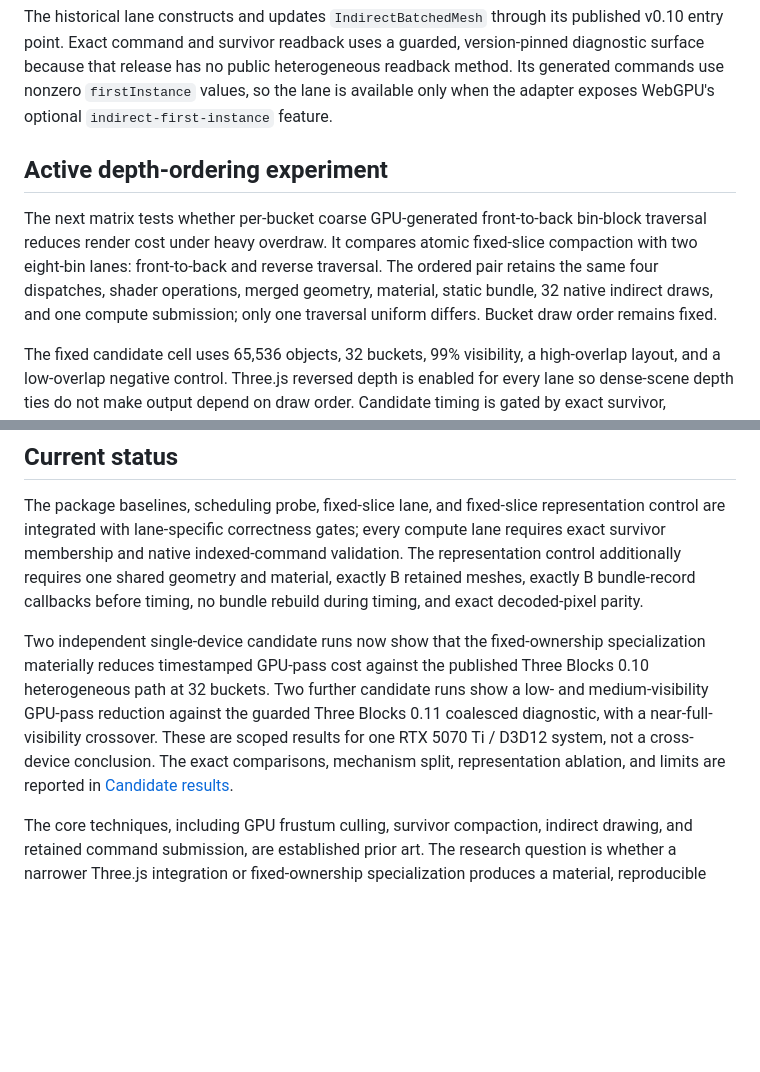
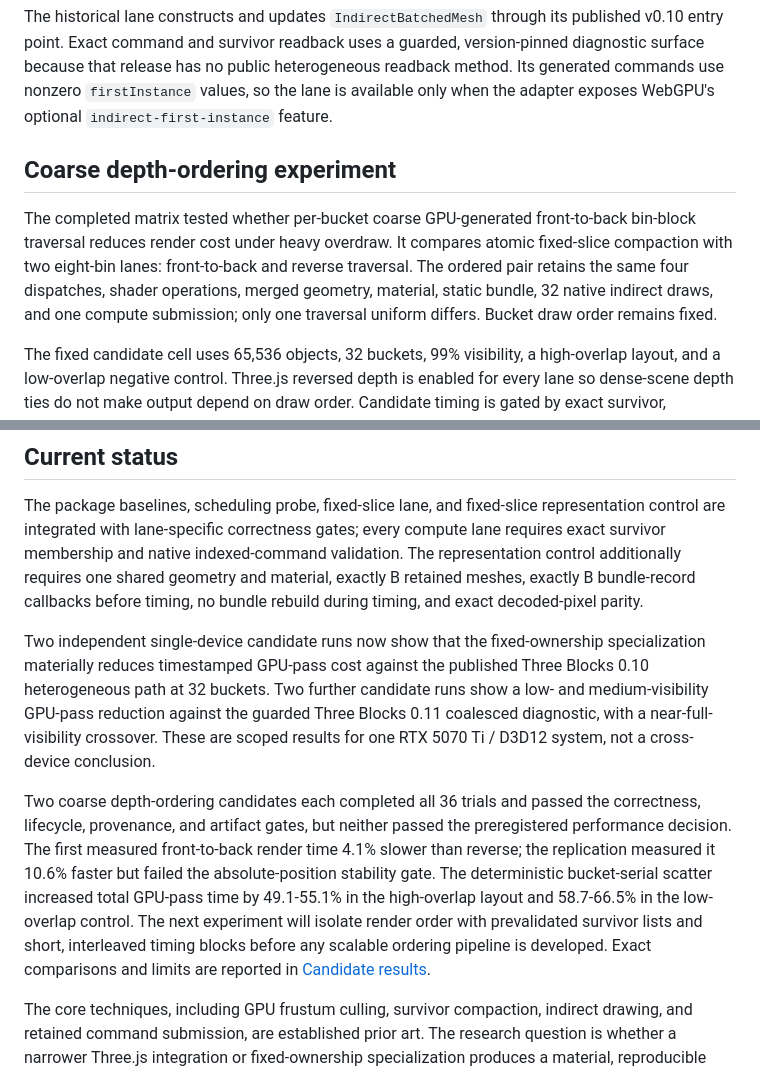
Before and after one commit to JulianLee1117/three-webgpu-optimization, a Markdown page: README.md, 2 parts joined by grey strips. Drawn GitHub-style; blank space fills up the shorter version.

Commit message:
Document coarse depth-ordering result

```diff
--- a/README.md
+++ b/README.md
@@ -28,9 +28,9 @@ The coalesced lane is a diagnostic probe, not a supported Three Blocks capabilit
 
 The historical lane constructs and updates `IndirectBatchedMesh` through its published v0.10 entry point. Exact command and survivor readback uses a guarded, version-pinned diagnostic surface because that release has no public heterogeneous readback method. Its generated commands use nonzero `firstInstance` values, so the lane is available only when the adapter exposes WebGPU's optional `indirect-first-instance` feature.
 
-## Active depth-ordering experiment
+## Coarse depth-ordering experiment
 
-The next matrix tests whether per-bucket coarse GPU-generated front-to-back bin-block traversal reduces render cost under heavy overdraw. It compares atomic fixed-slice compaction with two eight-bin lanes: front-to-back and reverse traversal. The ordered pair retains the same four dispatches, shader operations, merged geometry, material, static bundle, 32 native indirect draws, and one compute submission; only one traversal uniform differs. Bucket draw order remains fixed.
+The completed matrix tested whether per-bucket coarse GPU-generated front-to-back bin-block traversal reduces render cost under heavy overdraw. It compares atomic fixed-slice compaction with two eight-bin lanes: front-to-back and reverse traversal. The ordered pair retains the same four dispatches, shader operations, merged geometry, material, static bundle, 32 native indirect draws, and one compute submission; only one traversal uniform differs. Bucket draw order remains fixed.
 
 The fixed candidate cell uses 65,536 objects, 32 buckets, 99% visibility, a high-overlap layout, and a low-overlap negative control. Three.js reversed depth is enabled for every lane so dense-scene depth ties do not make output depend on draw order. Candidate timing is gated by exact survivor, command, bin-layout, traversal-normalized within-bin sequence, bundle-lifecycle, full-frame color, depth, and object-ID evidence. The preregistered design and falsification thresholds are in [Coarse depth-ordering protocol](docs/DEPTH_ORDERING_PROTOCOL.md).
 
@@ -38,7 +38,9 @@ The fixed candidate cell uses 65,536 objects, 32 buckets, 99% visibility, a high
 
 The package baselines, scheduling probe, fixed-slice lane, and fixed-slice representation control are integrated with lane-specific correctness gates; every compute lane requires exact survivor membership and native indexed-command validation. The representation control additionally requires one shared geometry and material, exactly B retained meshes, exactly B bundle-record callbacks before timing, no bundle rebuild during timing, and exact decoded-pixel parity.
 
-Two independent single-device candidate runs now show that the fixed-ownership specialization materially reduces timestamped GPU-pass cost against the published Three Blocks 0.10 heterogeneous path at 32 buckets. Two further candidate runs show a low- and medium-visibility GPU-pass reduction against the guarded Three Blocks 0.11 coalesced diagnostic, with a near-full-visibility crossover. These are scoped results for one RTX 5070 Ti / D3D12 system, not a cross-device conclusion. The exact comparisons, mechanism split, representation ablation, and limits are reported in [Candidate results](docs/CANDIDATE_RESULTS.md).
+Two independent single-device candidate runs now show that the fixed-ownership specialization materially reduces timestamped GPU-pass cost against the published Three Blocks 0.10 heterogeneous path at 32 buckets. Two further candidate runs show a low- and medium-visibility GPU-pass reduction against the guarded Three Blocks 0.11 coalesced diagnostic, with a near-full-visibility crossover. These are scoped results for one RTX 5070 Ti / D3D12 system, not a cross-device conclusion.
+
+Two coarse depth-ordering candidates each completed all 36 trials and passed the correctness, lifecycle, provenance, and artifact gates, but neither passed the preregistered performance decision. The first measured front-to-back render time 4.1% slower than reverse; the replication measured it 10.6% faster but failed the absolute-position stability gate. The deterministic bucket-serial scatter increased total GPU-pass time by 49.1-55.1% in the high-overlap layout and 58.7-66.5% in the low-overlap control. The next experiment will isolate render order with prevalidated survivor lists and short, interleaved timing blocks before any scalable ordering pipeline is developed. Exact comparisons and limits are reported in [Candidate results](docs/CANDIDATE_RESULTS.md).
 
 The core techniques, including GPU frustum culling, survivor compaction, indirect drawing, and retained command submission, are established prior art. The research question is whether a narrower Three.js integration or fixed-ownership specialization produces a material, reproducible difference.
 
```
Also changed, not shown: docs/CANDIDATE_RESULTS.md (+27 -5 lines).
